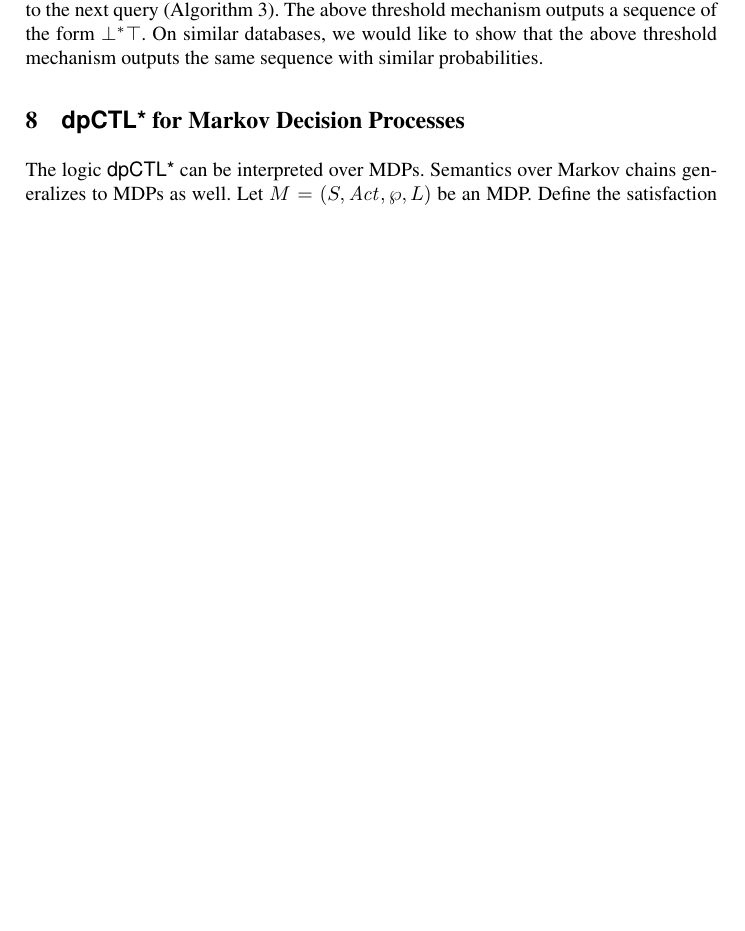
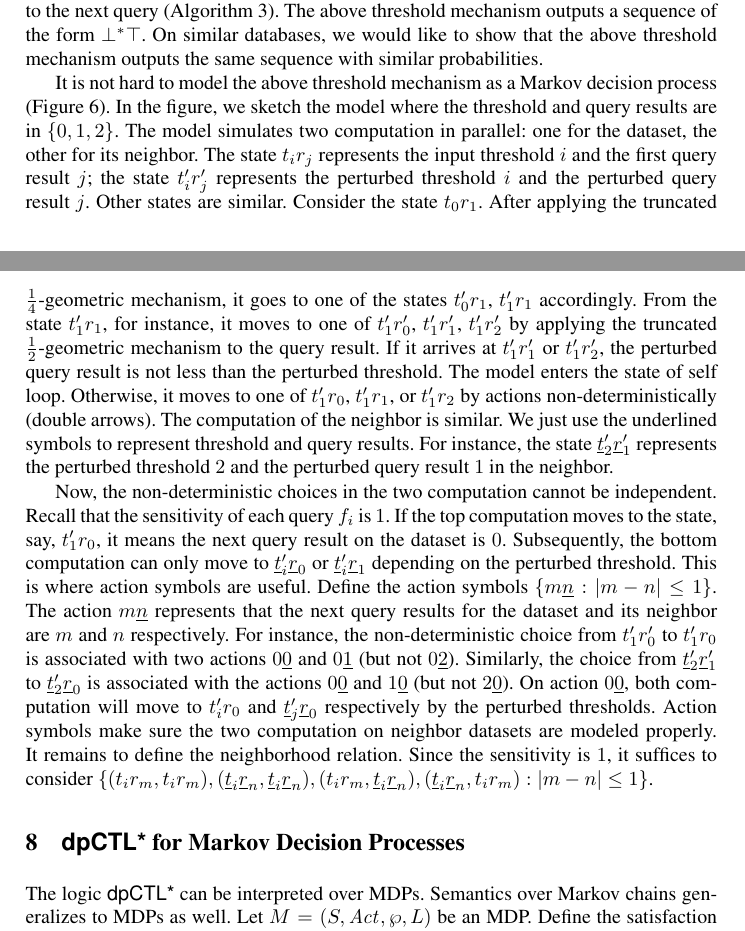
Before and after one commit to fmlab-iis/dp-logic, a LaTeX paper (main.tex, which reads above-threshold.tex): part of page 12 of 18 before the commit and two parts of pages 12 and 14 of 18 after it, the two joined at a grey line, cut so that both start at the same text, the shorter picture padded with empty space. Compiled offline with pdfLaTeX.

Commit message:
explain above threshold mdp

```diff
--- a/above-threshold.tex
+++ b/above-threshold.tex
@@ -194,3 +194,51 @@ probabilities.
   \caption{Markov Decision Process for Above Threshold}
   \label{figure:mdp-above-threshold}
 \end{figure}
+
+It is not hard to model the above threshold mechanism as a Markov
+decision process (Figure~\ref{figure:mdp-above-threshold}). In the
+figure, we sketch the model where the threshold and query results are
+in $\{ 0, 1, 2 \}$. The model simulates two computation in parallel:
+one for the dataset, the other for its neighbor. The state $t_ir_j$
+represents the input threshold $i$ and the first query result
+$j$; the state $t'_ir'_j$ represents the perturbed threshold $i$ and
+the perturbed query result $j$. Other states are similar. Consider the
+state $t_0r_1$. After applying the truncated $\frac{1}{4}$-geometric
+mechanism, it goes to one of the states $t'_0r_1$, $t'_1r_1$
+accordingly. From the state $t'_1r_1$, for instance, it moves to one
+of $t'_1r'_0$, $t'_1r'_1$, $t'_1r'_2$ by applying the truncated
+$\frac{1}{2}$-geometric mechanism to the query result. If it arrives
+at $t'_1r'_1$ or $t'_1r'_2$, the perturbed query result is not less
+than the perturbed threshold. The model enters the state of self
+loop. Otherwise, it moves to one of $t'_1r_0$, $t'_1r_1$, or $t'_1r_2$
+by actions non-deterministically (double arrows). The computation of
+the neighbor is similar. We just use the underlined symbols to
+represent threshold and query results. For instance, the state
+$\underline{t}'_2\underline{r}'_1$ represents the perturbed threshold
+$2$ and the perturbed query result $1$ in the neighbor.
+
+Now, the non-deterministic choices in the two computation cannot be
+independent. Recall that the sensitivity of each query $f_i$ is
+$1$. If the top computation moves to the state, say, $t'_1r_0$, it
+means the next query result on the dataset is $0$. Subsequently, the
+bottom computation can only move to $\underline{t}'_i\underline{r}_0$
+or $\underline{t}'_i\underline{r}_1$ depending on the perturbed
+threshold. This is where action symbols are useful. Define the action
+symbols $\{ m\underline{n} : |m - n| \leq 1 \}$. The action
+$m\underline{n}$ represents that the next query results for the dataset
+and its neighbor are $m$ and $n$ respectively. For instance, the
+non-deterministic choice from $t'_1r'_0$ to $t'_1r_0$ is associated
+with two actions $0\underline{0}$ and $0\underline{1}$ (but not
+$0\underline{2}$). Similarly, the choice from
+$\underline{t}'_2\underline{r}'_1$ to
+$\underline{t}'_2\underline{r}_0$ is associated with the actions
+$0\underline{0}$ and $1\underline{0}$ (but not $2\underline{0}$). On
+action $0\underline{0}$, both computation will move to $t'_ir_0$ and
+$\underline{t}'_j\underline{r}_0$ respectively by the perturbed
+thresholds. Action symbols make sure the two computation on neighbor
+datasets are modeled properly. It remains to define the neighborhood
+relation. Since the sensitivity is $1$, it suffices to consider
+$\{ (t_ir_m, t_ir_m),
+    (\underline{t}_i\underline{r}_n, \underline{t}_i\underline{r}_n),
+    (t_ir_m, \underline{t}_i\underline{r}_n),
+    (\underline{t}_i\underline{r}_n, t_ir_m) : | m - n | \leq 1 \}$.
```
